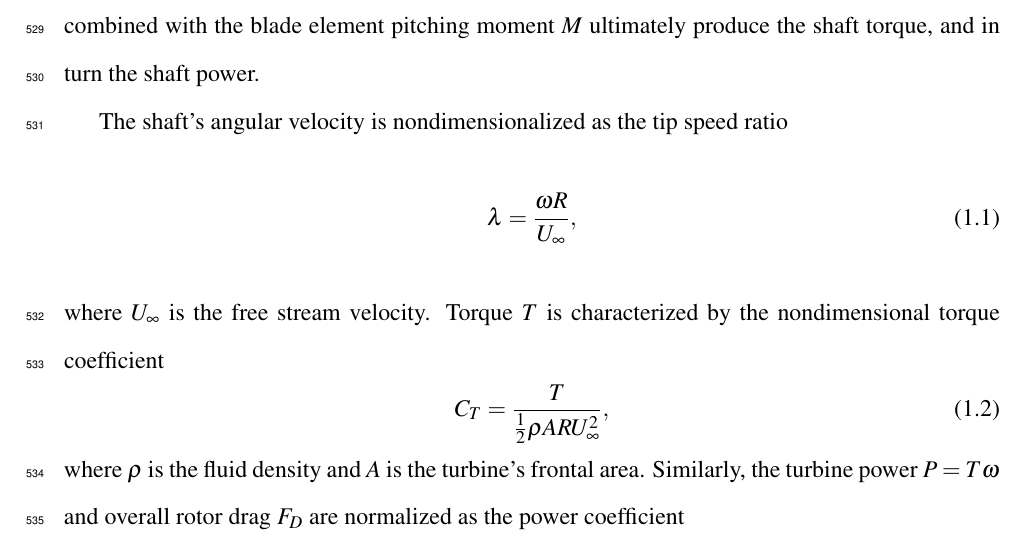
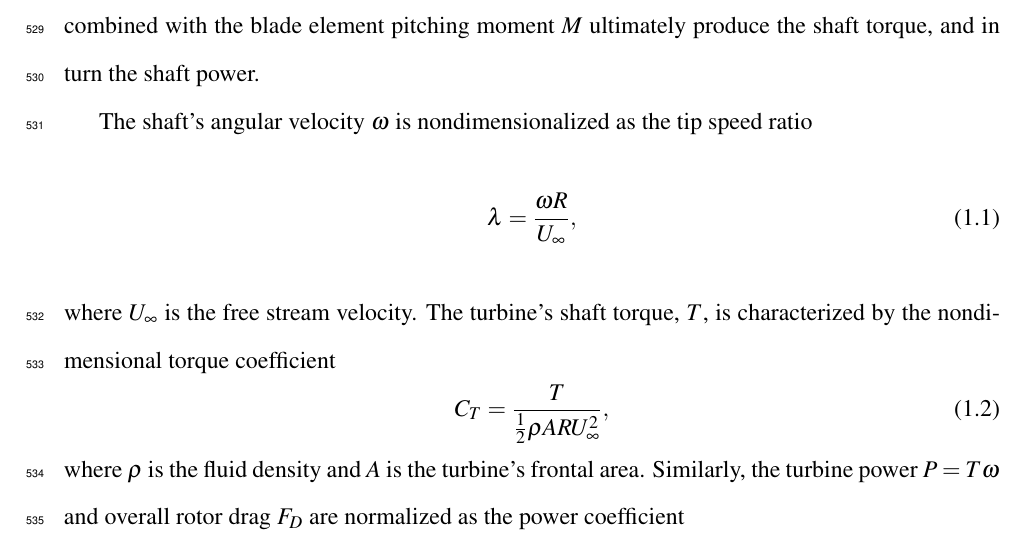
Before and after one commit to petebachant/PhD-thesis, a LaTeX thesis (thesis.tex, which reads chapters/introduction.tex): part of page 25 of 171, cut so that both start at the same text. Compiled offline with pdfLaTeX.

Commit message:
Be more specific about what torque and add commas

```diff
--- a/chapters/introduction.tex
+++ b/chapters/introduction.tex
@@ -200,13 +200,14 @@ moment $M$ ultimately produce the shaft torque, and in turn the shaft power.
     \label{fig:vectors}
 \end{figure}
 
-The shaft's angular velocity is nondimensionalized as the tip speed ratio
+The shaft's angular velocity $\omega$ is nondimensionalized as the tip speed
+ratio
 \begin{equation}
     \lambda = \frac{\omega R}{U_\infty},
     \label{eq:lambda}
 \end{equation}
-where $U_\infty$ is the free stream velocity.
-Torque $T$ is characterized by the nondimensional torque coefficient
+where $U_\infty$ is the free stream velocity. The turbine's shaft torque, $T$,
+is characterized by the nondimensional torque coefficient
 \begin{equation}
     C_T = \frac{T}{\frac{1}{2} \rho A R U_\infty^2},
     \label{eq:ct}
```
